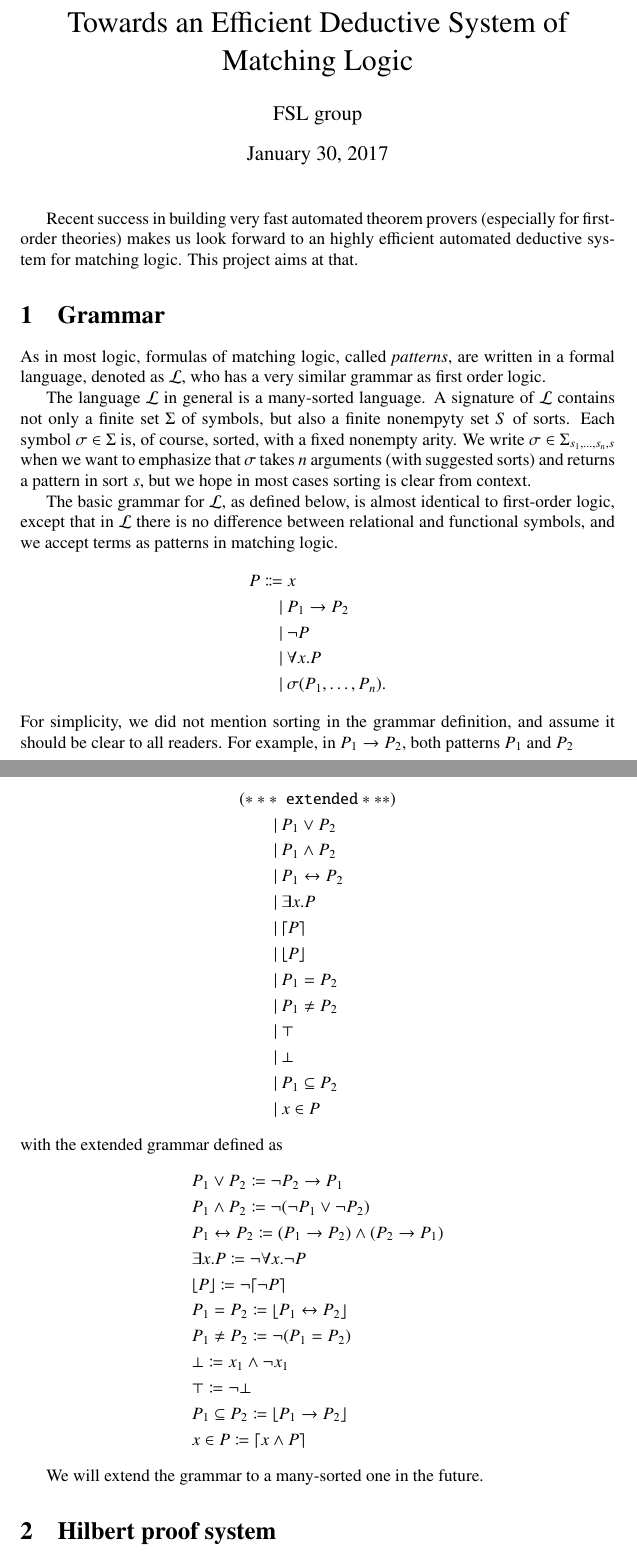
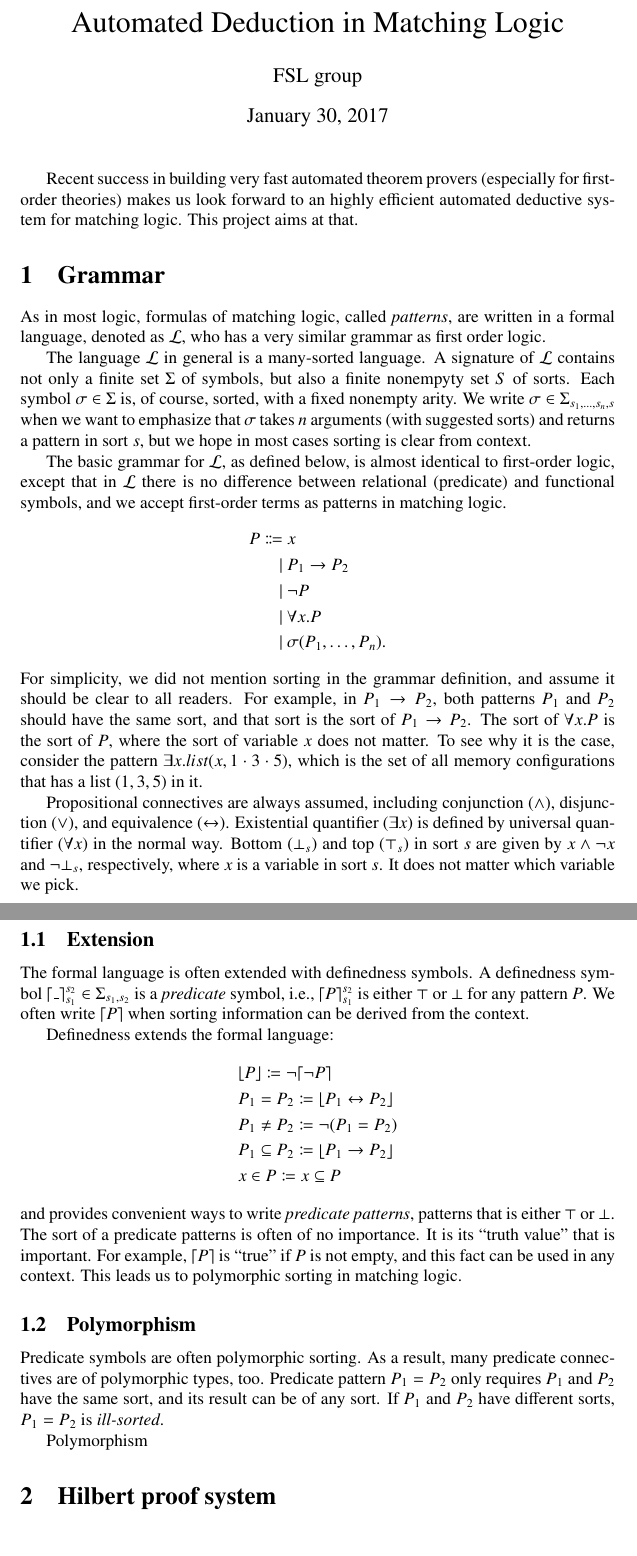
Before and after one commit to kframework/matching-logic-prover, a LaTeX document (report/main.tex): two parts of pages 1 and 2 of 11, joined at a grey line, cut at the place of the change. Compiled offline with pdfLaTeX.

Commit message:
update report

```diff
--- a/report/main.tex
+++ b/report/main.tex
@@ -18,7 +18,8 @@
 \def\imp{\to}
 \def\land{\mathbin\&}
 
-\title{Towards an Efficient Deductive System of Matching Logic}
+
+\title{Automated Deduction in Matching Logic}
 \author{FSL group}
 
 
@@ -34,7 +35,7 @@ As in most logic, formulas of matching logic, called \emph{patterns}, are writte
 
 The language $\mathcal{L}$ in general is a many-sorted language. A signature of $\mathcal{L}$ contains not only a finite set $\Sigma$ of symbols, but also a finite nonempyty set $S$ of sorts. Each symbol $\sigma \in \Sigma$ is, of course, sorted, with a fixed nonempty arity. We write $\sigma \in \Sigma_{s_1,\dots,s_n,s}$ when we want to emphasize that $\sigma$ takes $n$ arguments (with suggested sorts) and returns a pattern in sort $s$, but we hope in most cases sorting is clear from context.
 
-The basic grammar for $\mathcal{L}$, as defined below, is almost identical to first-order logic, except that in $\mathcal{L}$ there is no difference between relational and functional symbols, and we accept terms as patterns in matching logic.
+The basic grammar for $\mathcal{L}$, as defined below, is almost identical to first-order logic, except that in $\mathcal{L}$ there is no difference between relational (predicate) and functional symbols, and we accept first-order terms as patterns in matching logic.
 \begin{align*}
 P \Coloneqq\  & x \\
        \mid\  & P_1 \to P_2 \\
@@ -42,39 +43,28 @@ P \Coloneqq\  & x \\
        \mid\  & \forall x . P \\
        \mid\  & \sigma(P_1,\dots,P_n).
 \end{align*}
-For simplicity, we did not mention sorting in the grammar definition, and assume it should be clear to all readers. For example, in $P_1 \to P_2$, both patterns $P_1$ and $P_2$
+For simplicity, we did not mention sorting in the grammar definition, and assume it should be clear to all readers. For example, in $P_1 \to P_2$, both patterns $P_1$ and $P_2$ should have the same sort, and that sort is the sort of $P_1 \to P_2$. The sort of $\forall x . P$ is the sort of $P$, where the sort of variable $x$ does not matter. To see why it is the case, consider the pattern $\exists x . list(x, 1 \cdot 3 \cdot 5)$, which is the set of all memory configurations that has a list $(1,3,5)$ in it.
 
+Propositional connectives are always assumed, including conjunction ($\wedge$), disjunction ($\vee$), and equivalence ($\leftrightarrow$). Existential quantifier ($\exists x$) is defined by universal quantifier ($\forall x$) in the normal way. Bottom ($\bot_s$) and top ($\top_s$) in sort $s$ are given by $x \wedge \neg x$ and $\neg \bot_s$, respectively, where $x$ is a variable in sort $s$. It does not matter which variable we pick.
+
+\subsection{Extension}
+The formal language is often extended with definedness symbols. A definedness symbol $\ceil*{\_}_{s_1}^{s_2} \in \Sigma_{s_1,s_2}$ is a \emph{predicate} symbol, i.e., $\ceil*{P}_{s_1}^{s_2}$ is either $\top$ or $\bot$ for any pattern $P$. We often write $\ceil*{P}$ when sorting information can be derived from the context.
+
+Definedness extends the formal language:
 \begin{align*}
- {\tt (*** }\ & \ {\tt  extended  ***)} \\
-       \mid\  & P_1 \vee P_2 \\
-       \mid\  & P_1 \wedge P_2 \\
-       \mid\  & P_1 \leftrightarrow P_2 \\
-       \mid\  & \exists x . P \\
-       \mid\  & \ceil*{P} \\
-	   \mid\  & \floor*{P} \\
-       \mid\  & P_1 = P_2 \\
-       \mid\  & P_1 \neq P_2 \\
-       \mid\  & \top \\
-       \mid\  & \bot \\
-       \mid\  & P_1 \subseteq P_2 \\
-       \mid\  & x \in P
-\end{align*}
-with the extended grammar defined as
-\begin{align*}
-&P_1 \vee P_2 \coloneqq \neg P_2 \to P_1 \\
-&P_1 \wedge P_2 \coloneqq \neg (\neg P_1 \vee \neg P_2) \\
-&P_1 \leftrightarrow P_2 \coloneqq (P_1 \to P_2) \wedge (P_2 \to P_1) \\
-&\exists x . P \coloneqq \neg \forall x . \neg P \\
 &\floor*{P} \coloneqq {\neg} \ceil*{\neg P} \\
 &P_1 = P_2 \coloneqq \floor*{P_1 \leftrightarrow P_2} \\
 &P_1 \neq P_2 \coloneqq \neg (P_1 = P_2) \\
-&\bot \coloneqq x_1 \wedge \neg x_1 \\
-&\top \coloneqq {\neg} \bot \\
 &P_1 \subseteq P_2 \coloneqq \floor*{P_1 \to P_2} \\
-&x \in P \coloneqq \ceil*{x \wedge P}
+&x \in P \coloneqq x \subseteq P
 \end{align*}
+and provides convenient ways to write \emph{predicate patterns}, patterns that is either $\top$ or~$\bot$. The sort of a predicate patterns is often of no importance. It is its ``truth value'' that is important. For example, $\ceil*{P}$ is ``true'' if $P$ is not empty, and this fact can be used in any context. This leads us to polymorphic sorting in matching logic.
 
-We will extend the grammar to a many-sorted one in the future.
+\subsection{Polymorphism}
+Predicate symbols are often polymorphic sorting. As a result, many predicate connectives are of polymorphic types, too. Predicate pattern $P_1 = P_2$ only requires $P_1$ and $P_2$ have the same sort, and its result can be of any sort. If $P_1$ and $P_2$ have different sorts, $P_1 = P_2$ is \emph{ill-sorted}.
+
+Polymorphism
+
 
 \section{Hilbert proof system}
 Axioms in $\mathcal{L}$ are given by the following nine axiom schemata where $P, Q, R$ are arbitrary patterns and $x, y$ are variables.
```
Also changed, not shown: report/main.pdf, 2 other files.
